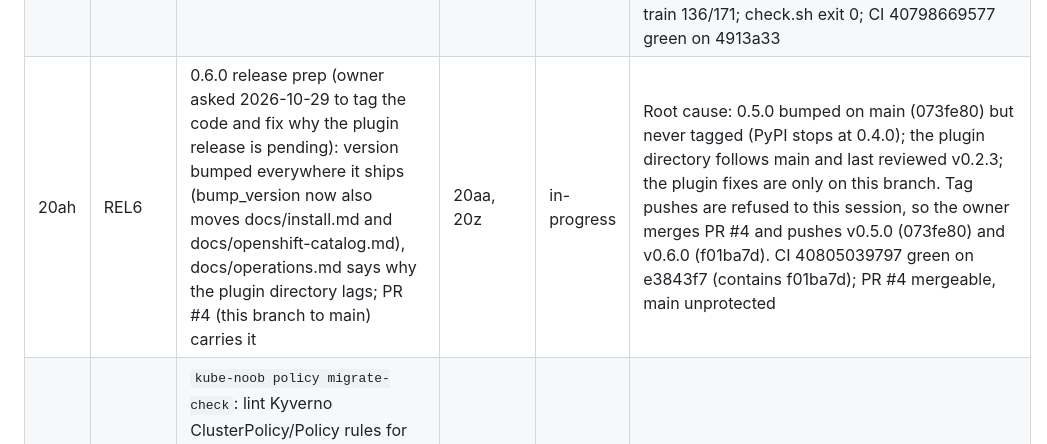
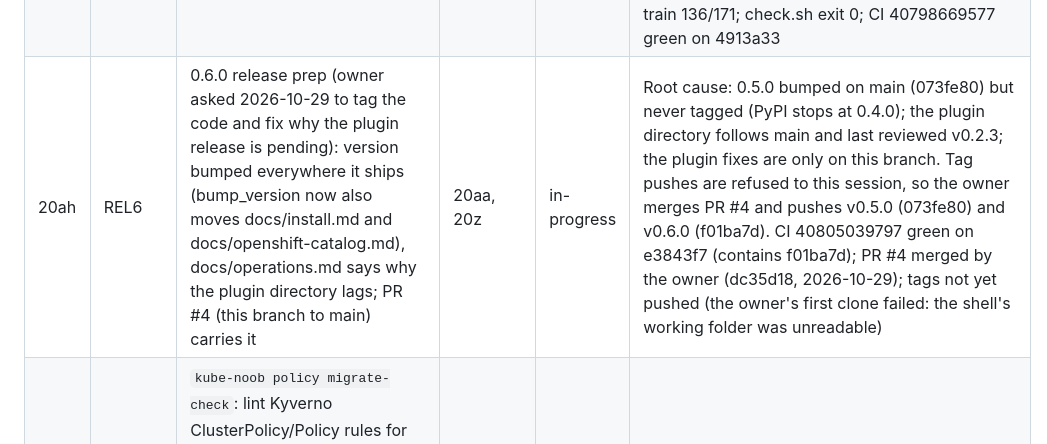
Before and after one commit to aashishmahajan/kube-noob, a Markdown page: .claude/loop/STATE.md, the part around the change. Rendered like a GitHub page.

Commit message:
STATE: PR #4 merged (dc35d18); tags still to push
Co-Authored-By: Claude Opus 5.5 <noreply@anthropic.com>
Claude-Session: https://claude.ai/code/session_018aFMdw818udyo9rBBzvXZx
Signed-off-by: Claude <noreply@anthropic.com>

```diff
--- a/.claude/loop/STATE.md
+++ b/.claude/loop/STATE.md
@@ -59,7 +59,7 @@ Statuses: `todo`, `in-progress`, `done`, `blocked` (reason and the exact questio
 | 20y | QA8 | Cause-linked triage (owner report: wrong cause and generic steps for a pull secret in another namespace): causes tied to their evidence, steps and fixes; judgement calls (related reading, cluster-context gather steps, conceptual questions); tuning on a training set; plain-word symptoms; names in steps | QA7 | done | 17 playbooks structured (Cause, likely_cause); held-out tests/fixtures/triage 50 -> 63 -> 79 of 114 (no item lost); training set tests/fixtures/triage-train 87 -> 136 of 171; plain-word signals kept only where blinded graders found the community answers better (removed: probe mentions, mount failed, SERVFAIL/DNS words, pod-to-pod); default cause on CRASHLOOP/IMAGEPULL/OOM (train 94 better, 5 worse; test 24/25 better, 1/2 worse); pod/PVC/namespace/Service names only from command-shaped text, selector from the paste; golden 85/96, 21/23, regressed 0; guidance G94-G97. CI 40781622495 green on 7b87ecf (round 2), 40783757168 green on 09f8ab8 (round 3) |
 | 20z | QA9 | Owner's by-technology answered file (2,486 rows, none in questions.csv; policy 596, ODF storage 373, Helm 320): baseline per technology on fixed halves, graded stratified test sample, tune on the train half only (Kyverno and Gatekeeper usage, Helm templating, Rook/Ceph), content drafted from official docs by writers that never see the test half | QA8 | done | Drafts from official docs by writers that saw only train-half topics; shipped: helm-template-functions, gatekeeper-constraints-usage, k8s-kubectl-output; held back (graded net harm on real posts): rook-ceph-operations, rook-ceph-troubleshooting, k8s-jobs-kustomize, kyverno-policies-usage (local held-docs). Subject words do not count in long posts (G103): train 69/61 better, 25/25 worse. Shipped vs 0.5 answers, test half 122 rows not used for decisions: 54/53 better, 31/27 worse; 132 deciding rows retired. Golden 89/96, out of scope 22/23 (rosa-019 abstains); held-out 80/114; train 136/171; CI 40803410765 green on 41c84de and 40805039797 on e3843f7 |
 | 20aa | RT9 | Red team of the 0.6.0 candidate (independent agent; built and installed the wheel; must-gathers, MCP stdio, plugin bundle, offline, evals) and its findings fixed tests-first | QA9 | done | 0 high, 2 medium, 3 low, all fixed: validators end with `\Z` (74 patterns; G100), quoted known-issue errors match (G101), platform CLI in the no-playbook note and no ROSA/OpenShift reading on plain Kubernetes or other clouds (G102), bump_version moves docs/install.md's minor tag; community 6,218 rows: known-issue matches unchanged, 4 answers changed (RWX fix wording only); golden 89/96, held-out 80/114, train 136/171; check.sh exit 0; CI 40798669577 green on 4913a33 |
-| 20ah | REL6 | 0.6.0 release prep (owner asked 2026-10-29 to tag the code and fix why the plugin release is pending): version bumped everywhere it ships (bump_version now also moves docs/install.md and docs/openshift-catalog.md), docs/operations.md says why the plugin directory lags; PR #4 (this branch to main) carries it | 20aa, 20z | in-progress | Root cause: 0.5.0 bumped on main (073fe80) but never tagged (PyPI stops at 0.4.0); the plugin directory follows main and last reviewed v0.2.3; the plugin fixes are only on this branch. Tag pushes are refused to this session, so the owner merges PR #4 and pushes v0.5.0 (073fe80) and v0.6.0 (f01ba7d). CI 40805039797 green on e3843f7 (contains f01ba7d); PR #4 mergeable, main unprotected |
+| 20ah | REL6 | 0.6.0 release prep (owner asked 2026-10-29 to tag the code and fix why the plugin release is pending): version bumped everywhere it ships (bump_version now also moves docs/install.md and docs/openshift-catalog.md), docs/operations.md says why the plugin directory lags; PR #4 (this branch to main) carries it | 20aa, 20z | in-progress | Root cause: 0.5.0 bumped on main (073fe80) but never tagged (PyPI stops at 0.4.0); the plugin directory follows main and last reviewed v0.2.3; the plugin fixes are only on this branch. Tag pushes are refused to this session, so the owner merges PR #4 and pushes v0.5.0 (073fe80) and v0.6.0 (f01ba7d). CI 40805039797 green on e3843f7 (contains f01ba7d); PR #4 merged by the owner (dc35d18, 2026-10-29); tags not yet pushed (the owner's first clone failed: the shell's working folder was unreadable) |
 | 20ab | POL4 | `kube-noob policy migrate-check`: lint Kyverno ClusterPolicy/Policy rules for their CEL form (mappable, mappable with inverted logic, manual, blocked) and write `kyverno test` fixtures; eval set from kyverno/policies legacy and CEL pairs; Kyverno usage doc re-gated on the train half (deadline: v1.20 removes the legacy types, Nov 2026 est.) | 20z | todo | Gap report Gap 1; brainstorm 2026-10-29 bet 1 |
 | 20ac | TRUST1 | Per-domain scorecard (golden and community numbers, grading method, weak areas) linked from the README; a firm "cannot determine" note listing what to collect | 20z | todo | Gap 2 |
 | 20ad | SAFE1 | Safety contract: generated list of every tool's verbs, ClusterRole and SCC; CI test failing on any write verb, exec, port-forward, Secret read or pass-through | 20aa | todo | Gap 7 (two 2025-26 CVEs in a Kubernetes MCP server) |
```
